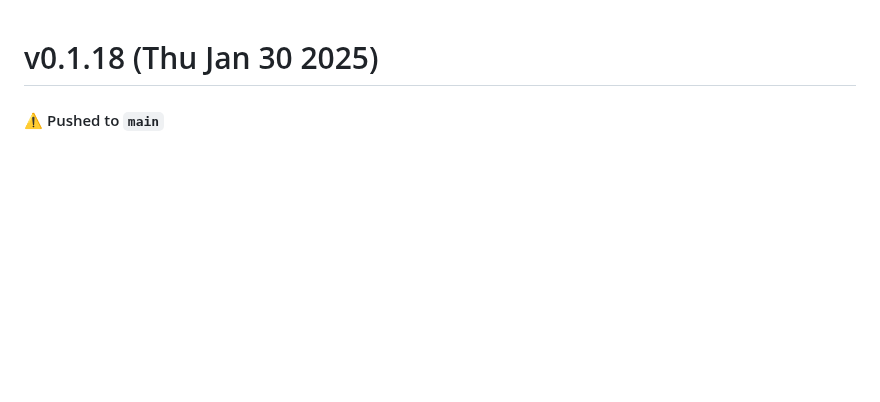
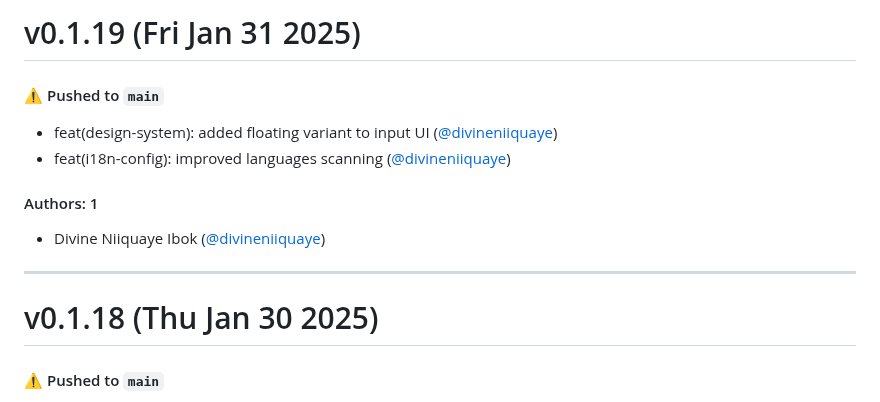
Before and after one commit to divineniiquaye/pho-monorepo, a Markdown page: CHANGELOG.md, the part around the change. Drawn GitHub-style; blank space fills up the shorter version.

Commit message:
Update CHANGELOG.md [skip ci]

```diff
--- a/CHANGELOG.md
+++ b/CHANGELOG.md
@@ -1,3 +1,16 @@
+# v0.1.19 (Fri Jan 31 2025)
+
+#### ⚠️ Pushed to `main`
+
+- feat(design-system): added floating variant to input UI ([@divineniiquaye](https://github.com/divineniiquaye))
+- feat(i18n-config): improved languages scanning ([@divineniiquaye](https://github.com/divineniiquaye))
+
+#### Authors: 1
+
+- Divine Niiquaye Ibok ([@divineniiquaye](https://github.com/divineniiquaye))
+
+---
+
 # v0.1.18 (Thu Jan 30 2025)
 
 #### ⚠️ Pushed to `main`
```
